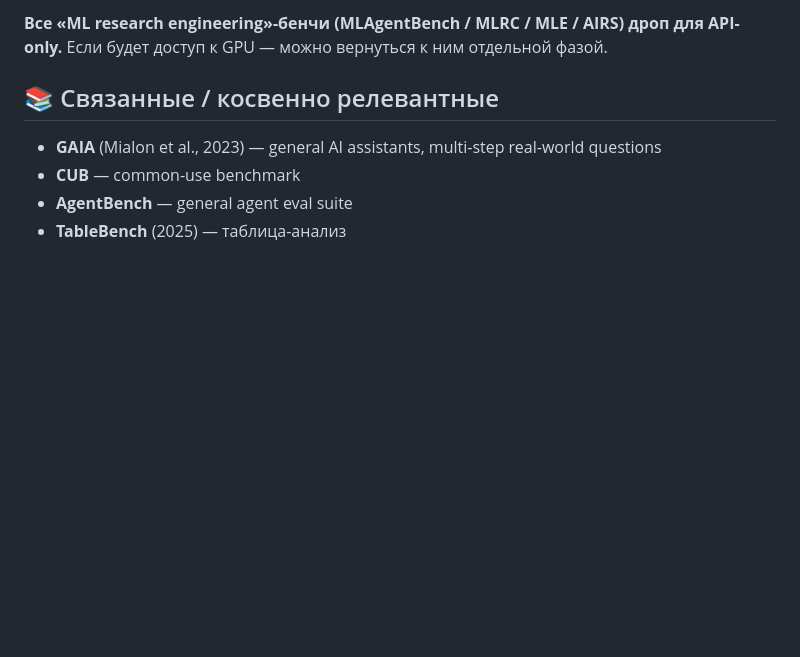
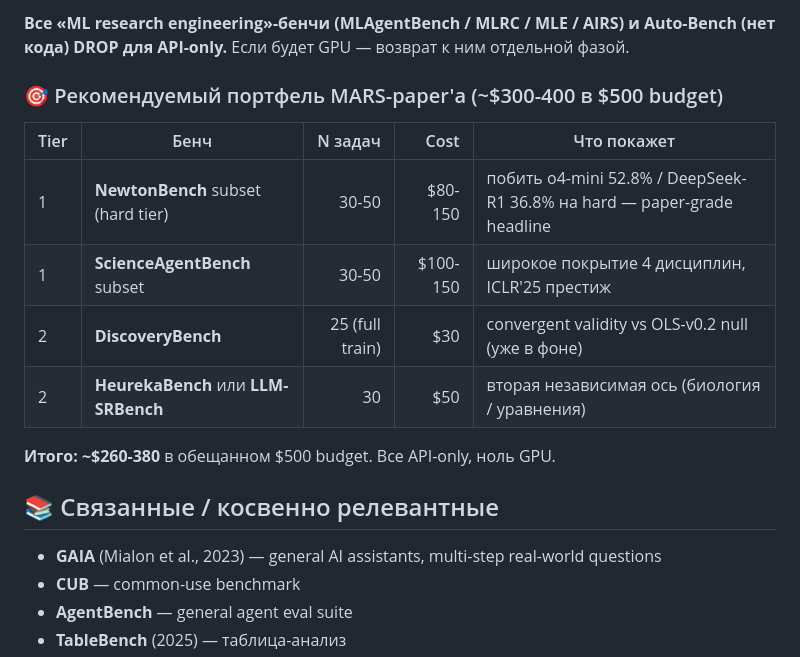
Before and after one commit to YaroslavPelekhov/Long_Horizon_Research, a Markdown page: BENCHMARKS_LANDSCAPE.md, the part around one of its changes. Drawn GitHub-style; blank space fills up the shorter version.

```diff
--- a/BENCHMARKS_LANDSCAPE.md
+++ b/BENCHMARKS_LANDSCAPE.md
@@ -51,6 +58,18 @@
 
-**Все «ML research engineering»-бенчи (MLAgentBench / MLRC / MLE / AIRS) дроп для API-only.**
-Если будет доступ к GPU — можно вернуться к ним отдельной фазой.
+**Все «ML research engineering»-бенчи (MLAgentBench / MLRC / MLE / AIRS) и
+Auto-Bench (нет кода) DROP для API-only.** Если будет GPU — возврат к ним
+отдельной фазой.
+
+### 🎯 Рекомендуемый портфель MARS-paper'а (~$300-400 в $500 budget)
+
+| Tier | Бенч | N задач | Cost | Что покажет |
+|---|---|--:|--:|---|
+| 1 | **NewtonBench** subset (hard tier) | 30-50 | $80-150 | побить o4-mini 52.8% / DeepSeek-R1 36.8% на hard — paper-grade headline |
+| 1 | **ScienceAgentBench** subset | 30-50 | $100-150 | широкое покрытие 4 дисциплин, ICLR'25 престиж |
+| 2 | **DiscoveryBench** | 25 (full train) | $30 | convergent validity vs OLS-v0.2 null (уже в фоне) |
+| 2 | **HeurekaBench** или **LLM-SRBench** | 30 | $50 | вторая независимая ось (биология / уравнения) |
+
+**Итого: ~$260-380** в обещанном $500 budget. Все API-only, ноль GPU.
 
 ## 📚 Связанные / косвенно релевантные
 
```
Also changed, not shown: other parts of BENCHMARKS_LANDSCAPE.md (+16 -9 lines).
